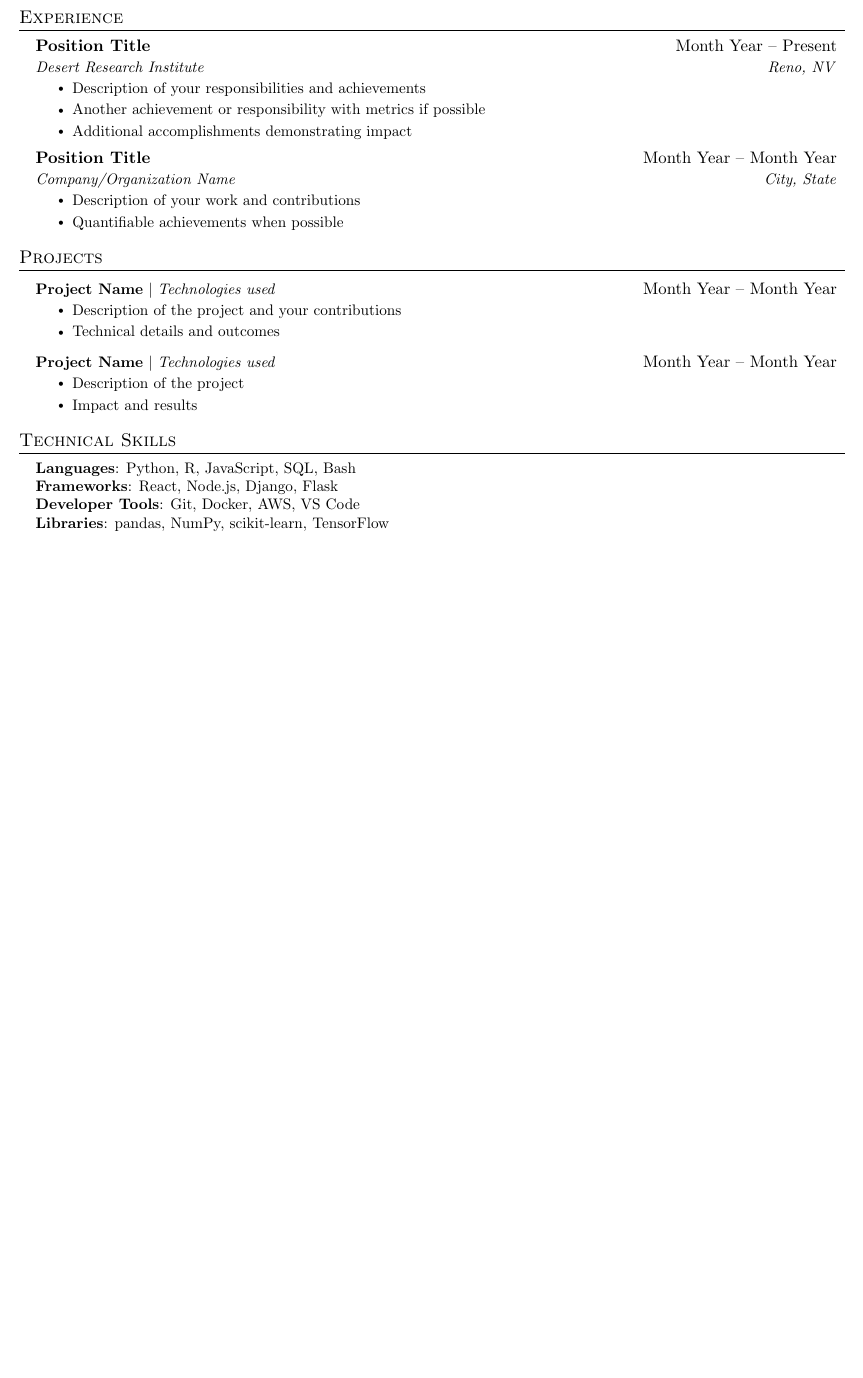
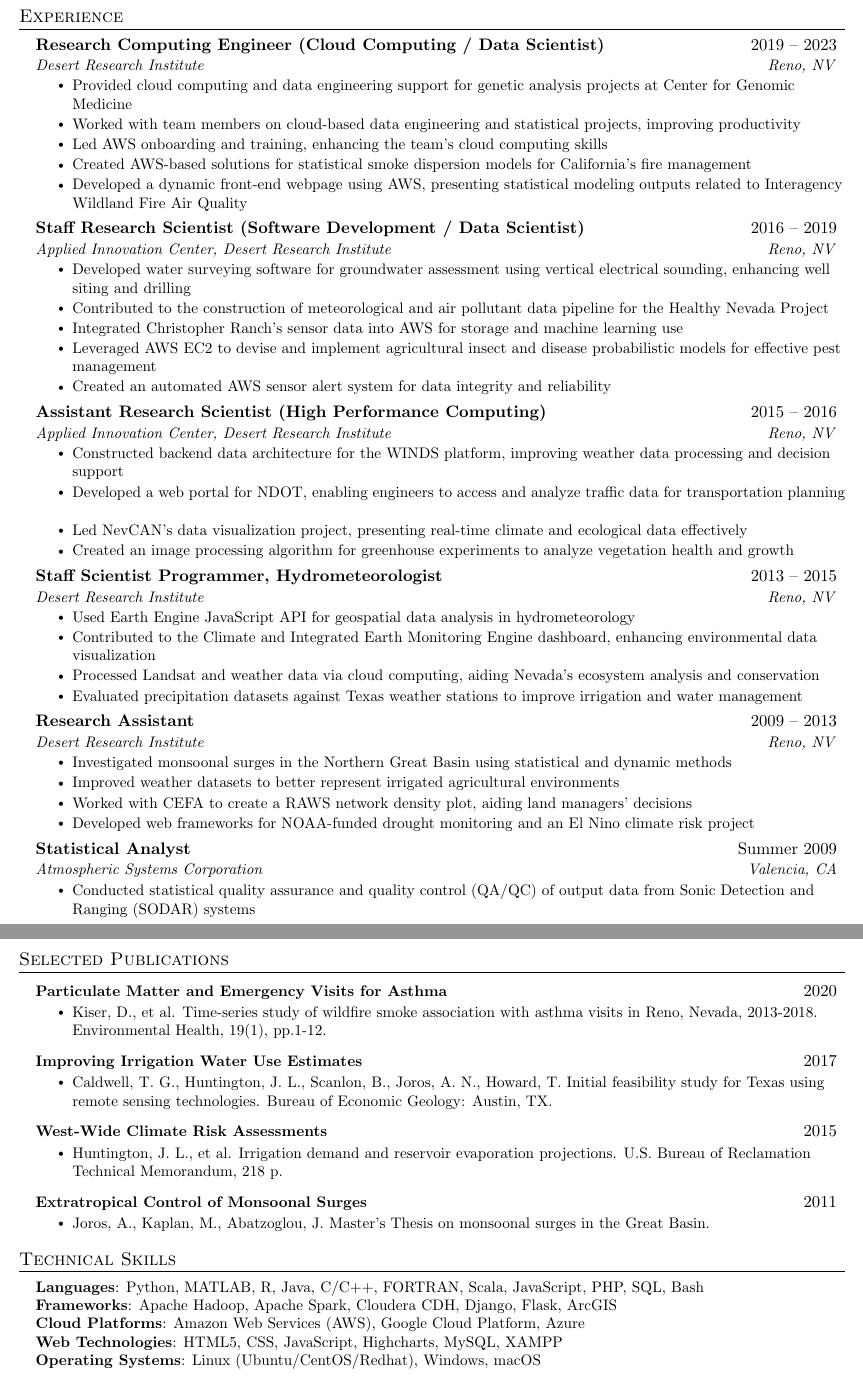
Before and after one commit to ajoros/resume, a LaTeX CV (andrew_joros_resume.tex): part of the page before the commit and two parts of pages 1 and 2 of 2 after it, the two joined at a grey line, cut so that both start at the same text, the shorter picture padded with empty space. Compiled offline with pdfLaTeX.

Commit message:
Populate resume with complete professional experience, education, publications, and skills

```diff
--- a/andrew_joros_resume.tex
+++ b/andrew_joros_resume.tex
@@ -132,39 +131,89 @@
   \resumeSubHeadingListStart
 
     \resumeSubheading
-      {Position Title}{Month Year -- Present}
+      {Research Computing Engineer (Cloud Computing / Data Scientist)}{2019 -- 2023}
       {Desert Research Institute}{Reno, NV}
       \resumeItemListStart
-        \resumeItem{Description of your responsibilities and achievements}
-        \resumeItem{Another achievement or responsibility with metrics if possible}
-        \resumeItem{Additional accomplishments demonstrating impact}
+        \resumeItem{Provided cloud computing and data engineering support for genetic analysis projects at Center for Genomic Medicine}
+        \resumeItem{Worked with team members on cloud-based data engineering and statistical projects, improving productivity}
+        \resumeItem{Led AWS onboarding and training, enhancing the team's cloud computing skills}
+        \resumeItem{Created AWS-based solutions for statistical smoke dispersion models for California's fire management}
+        \resumeItem{Developed a dynamic front-end webpage using AWS, presenting statistical modeling outputs related to Interagency Wildland Fire Air Quality}
       \resumeItemListEnd
 
     \resumeSubheading
-      {Position Title}{Month Year -- Month Year}
-      {Company/Organization Name}{City, State}
+      {Staff Research Scientist (Software Development / Data Scientist)}{2016 -- 2019}
+      {Applied Innovation Center, Desert Research Institute}{Reno, NV}
       \resumeItemListStart
-        \resumeItem{Description of your work and contributions}
-        \resumeItem{Quantifiable achievements when possible}
-    \resumeItemListEnd
+        \resumeItem{Developed water surveying software for groundwater assessment using vertical electrical sounding, enhancing well siting and drilling}
+        \resumeItem{Contributed to the construction of meteorological and air pollutant data pipeline for the Healthy Nevada Project}
+        \resumeItem{Integrated Christopher Ranch's sensor data into AWS for storage and machine learning use}
+        \resumeItem{Leveraged AWS EC2 to devise and implement agricultural insect and disease probabilistic models for effective pest management}
+        \resumeItem{Created an automated AWS sensor alert system for data integrity and reliability}
+      \resumeItemListEnd
+
+    \resumeSubheading
+      {Assistant Research Scientist (High Performance Computing)}{2015 -- 2016}
+      {Applied Innovation Center, Desert Research Institute}{Reno, NV}
+      \resumeItemListStart
+        \resumeItem{Constructed backend data architecture for the WINDS platform, improving weather data processing and decision support}
+        \resumeItem{Developed a web portal for NDOT, enabling engineers to access and analyze traffic data for transportation planning}
+        \resumeItem{Led NevCAN's data visualization project, presenting real-time climate and ecological data effectively}
+        \resumeItem{Created an image processing algorithm for greenhouse experiments to analyze vegetation health and growth}
+      \resumeItemListEnd
+
+    \resumeSubheading
+      {Staff Scientist Programmer, Hydrometeorologist}{2013 -- 2015}
+      {Desert Research Institute}{Reno, NV}
+      \resumeItemListStart
+        \resumeItem{Used Earth Engine JavaScript API for geospatial data analysis in hydrometeorology}
+        \resumeItem{Contributed to the Climate and Integrated Earth Monitoring Engine dashboard, enhancing environmental data visualization}
+        \resumeItem{Processed Landsat and weather data via cloud computing, aiding Nevada's ecosystem analysis and conservation}
+        \resumeItem{Evaluated precipitation datasets against Texas weather stations to improve irrigation and water management}
+      \resumeItemListEnd
+
+    \resumeSubheading
+      {Research Assistant}{2009 -- 2013}
+      {Desert Research Institute}{Reno, NV}
+      \resumeItemListStart
+        \resumeItem{Investigated monsoonal surges in the Northern Great Basin using statistical and dynamic methods}
+        \resumeItem{Improved weather datasets to better represent irrigated agricultural environments}
+        \resumeItem{Worked with CEFA to create a RAWS network density plot, aiding land managers' decisions}
+        \resumeItem{Developed web frameworks for NOAA-funded drought monitoring and an El Nino climate risk project}
+      \resumeItemListEnd
+
+    \resumeSubheading
+      {Statistical Analyst}{Summer 2009}
+      {Atmospheric Systems Corporation}{Valencia, CA}
+      \resumeItemListStart
+        \resumeItem{Conducted statistical quality assurance and quality control (QA/QC) of output data from Sonic Detection and Ranging (SODAR) systems}
+      \resumeItemListEnd
 
   \resumeSubHeadingListEnd
 
 
-%-----------PROJECTS-----------
-\section{Projects}
+%-----------SELECTED PUBLICATIONS-----------
+\section{Selected Publications}
     \resumeSubHeadingListStart
       \resumeProjectHeading
-          {\textbf{Project Name} $|$ \emph{Technologies used}}{Month Year -- Month Year}
+          {\textbf{Particulate Matter and Emergency Visits for Asthma}}{2020}
           \resumeItemListStart
-            \resumeItem{Description of the project and your contributions}
-            \resumeItem{Technical details and outcomes}
+            \resumeItem{Kiser, D., et al. Time-series study of wildfire smoke association with asthma visits in Reno, Nevada, 2013-2018. Environmental Health, 19(1), pp.1-12.}
           \resumeItemListEnd
       \resumeProjectHeading
-          {\textbf{Project Name} $|$ \emph{Technologies used}}{Month Year -- Month Year}
+          {\textbf{Improving Irrigation Water Use Estimates}}{2017}
           \resumeItemListStart
-            \resumeItem{Description of the project}
-            \resumeItem{Impact and results}
+            \resumeItem{Caldwell, T. G., Huntington, J. L., Scanlon, B., Joros, A. N., Howard, T. Initial feasibility study for Texas using remote sensing technologies. Bureau of Economic Geology: Austin, TX.}
+          \resumeItemListEnd
+      \resumeProjectHeading
+          {\textbf{West-Wide Climate Risk Assessments}}{2015}
+          \resumeItemListStart
+            \resumeItem{Huntington, J. L., et al. Irrigation demand and reservoir evaporation projections. U.S. Bureau of Reclamation Technical Memorandum, 218 p.}
+          \resumeItemListEnd
+      \resumeProjectHeading
+          {\textbf{Extratropical Control of Monsoonal Surges}}{2011}
+          \resumeItemListStart
+            \resumeItem{Joros, A., Kaplan, M., Abatzoglou, J. Master's Thesis on monsoonal surges in the Great Basin.}
           \resumeItemListEnd
     \resumeSubHeadingListEnd
 
@@ -175,10 +224,11 @@
 \section{Technical Skills}
  \begin{itemize}[leftmargin=0.15in, label={}]
     \small{\item{
-     \textbf{Languages}{: Python, R, JavaScript, SQL, Bash} \\
-     \textbf{Frameworks}{: React, Node.js, Django, Flask} \\
-     \textbf{Developer Tools}{: Git, Docker, AWS, VS Code} \\
-     \textbf{Libraries}{: pandas, NumPy, scikit-learn, TensorFlow}
+     \textbf{Languages}{: Python, MATLAB, R, Java, C/C++, FORTRAN, Scala, JavaScript, PHP, SQL, Bash} \\
+     \textbf{Frameworks}{: Apache Hadoop, Apache Spark, Cloudera CDH, Django, Flask, ArcGIS} \\
+     \textbf{Cloud Platforms}{: Amazon Web Services (AWS), Google Cloud Platform, Azure} \\
+     \textbf{Web Technologies}{: HTML5, CSS, JavaScript, Highcharts, MySQL, XAMPP} \\
+     \textbf{Operating Systems}{: Linux (Ubuntu/CentOS/Redhat), Windows, macOS}
     }}
  \end{itemize}
 
```
Also changed, not shown: andrew_joros_resume.tex (11 more changed lines).
